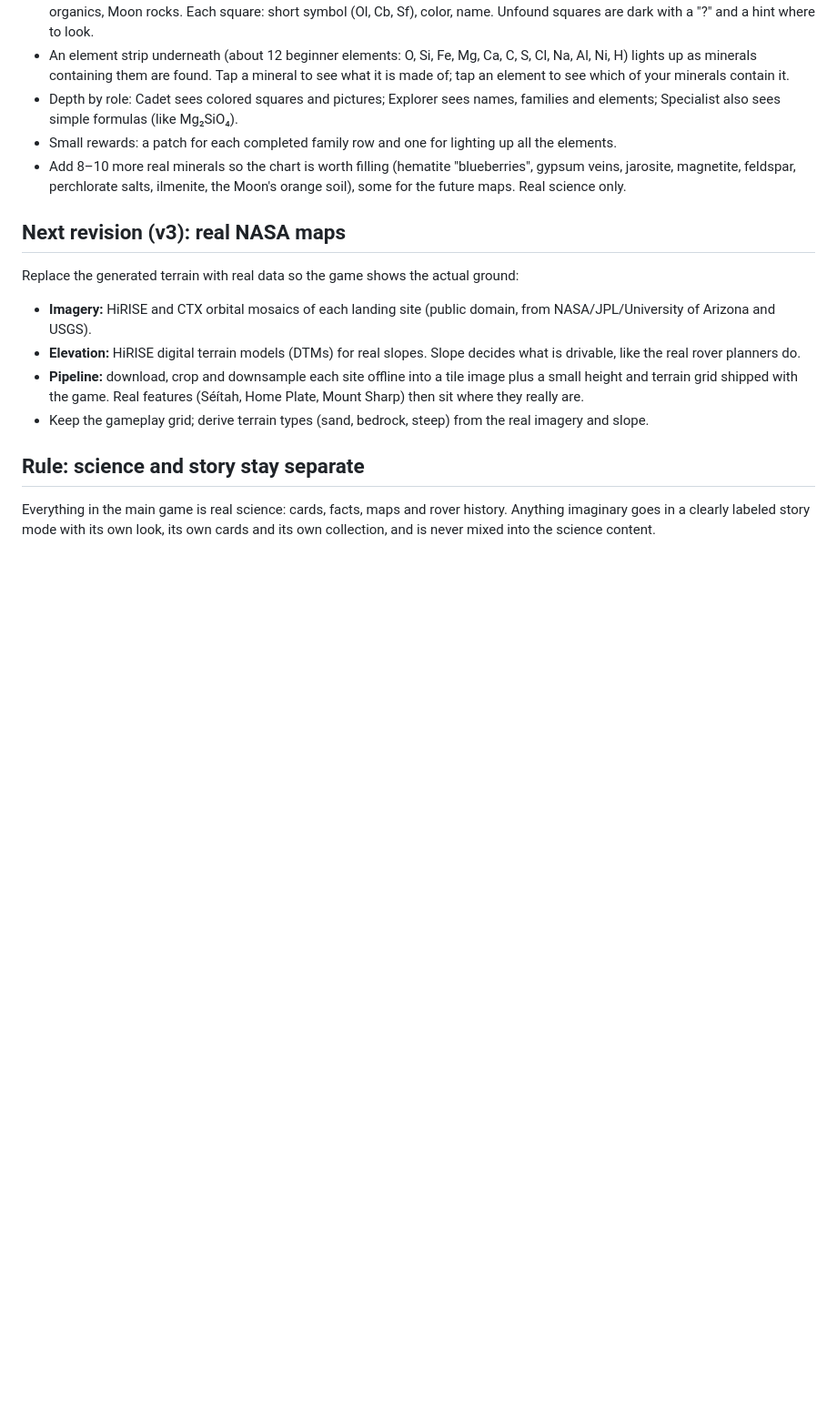
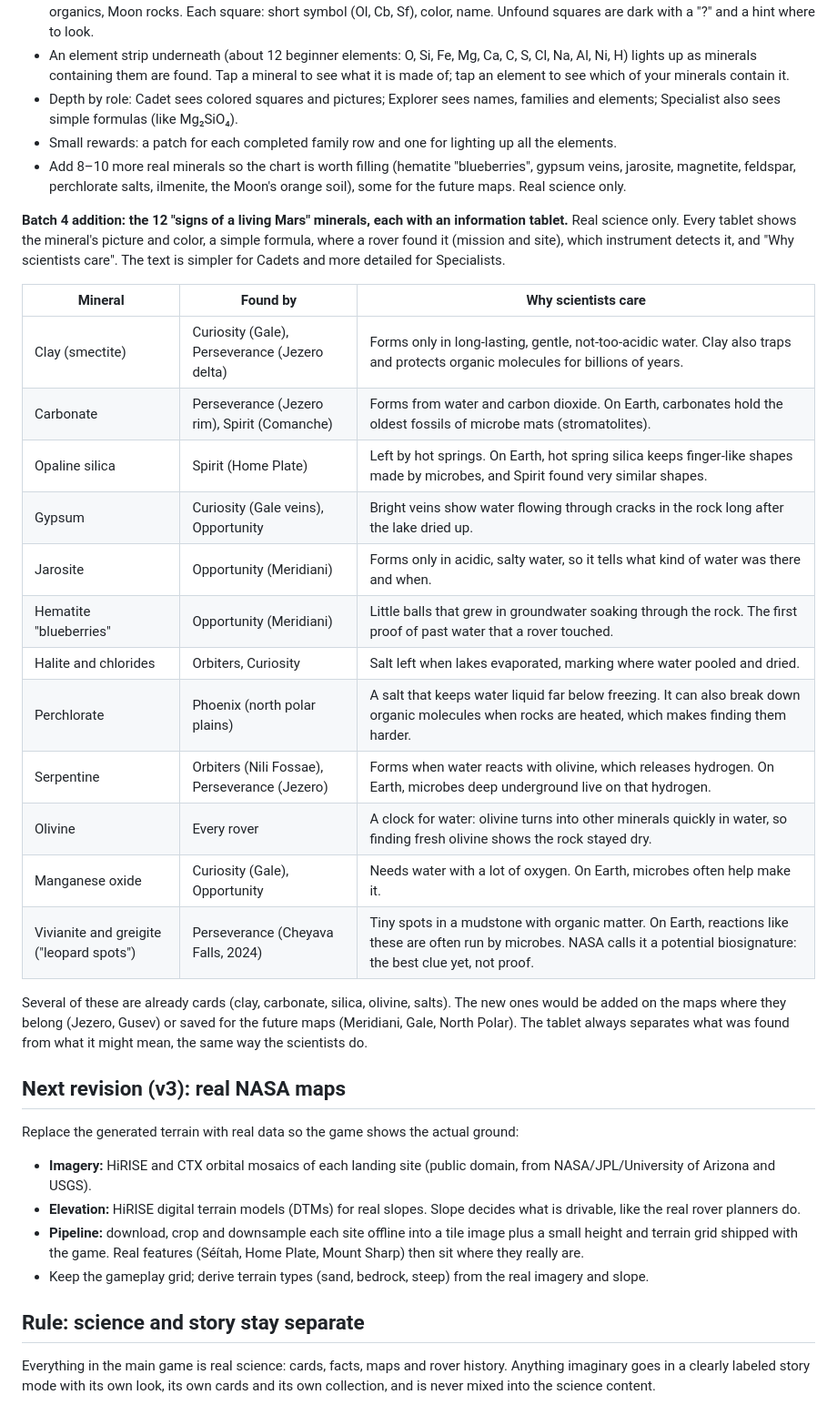
Before and after one commit to marcelt101/Mars_Rover, a Markdown page: DESIGN.md, the part around the change. Shown at 91% size. Rendered like a GitHub page; blank space fills up the shorter version.

Commit message:
DESIGN: batch 4 minerals of a living Mars, with information tablets
Co-Authored-By: Claude Opus 5.5 <noreply@anthropic.com>
Claude-Session: https://claude.ai/code/session_01CGDg4vpMqhK3pxgXcFxhdb

```diff
--- a/DESIGN.md
+++ b/DESIGN.md
@@ -141,6 +141,25 @@ Batch 3 details: the Lab job (team games) catalogs samples, makes water/metal/br
 - Small rewards: a patch for each completed family row and one for lighting up all the elements.
 - Add 8–10 more real minerals so the chart is worth filling (hematite "blueberries", gypsum veins, jarosite, magnetite, feldspar, perchlorate salts, ilmenite, the Moon's orange soil), some for the future maps. Real science only.
 
+**Batch 4 addition: the 12 "signs of a living Mars" minerals, each with an information tablet.** Real science only. Every tablet shows the mineral's picture and color, a simple formula, where a rover found it (mission and site), which instrument detects it, and "Why scientists care". The text is simpler for Cadets and more detailed for Specialists.
+
+| Mineral | Found by | Why scientists care |
+|---|---|---|
+| Clay (smectite) | Curiosity (Gale), Perseverance (Jezero delta) | Forms only in long-lasting, gentle, not-too-acidic water. Clay also traps and protects organic molecules for billions of years. |
+| Carbonate | Perseverance (Jezero rim), Spirit (Comanche) | Forms from water and carbon dioxide. On Earth, carbonates hold the oldest fossils of microbe mats (stromatolites). |
+| Opaline silica | Spirit (Home Plate) | Left by hot springs. On Earth, hot spring silica keeps finger-like shapes made by microbes, and Spirit found very similar shapes. |
+| Gypsum | Curiosity (Gale veins), Opportunity | Bright veins show water flowing through cracks in the rock long after the lake dried up. |
+| Jarosite | Opportunity (Meridiani) | Forms only in acidic, salty water, so it tells what kind of water was there and when. |
+| Hematite "blueberries" | Opportunity (Meridiani) | Little balls that grew in groundwater soaking through the rock. The first proof of past water that a rover touched. |
+| Halite and chlorides | Orbiters, Curiosity | Salt left when lakes evaporated, marking where water pooled and dried. |
+| Perchlorate | Phoenix (north polar plains) | A salt that keeps water liquid far below freezing. It can also break down organic molecules when rocks are heated, which makes finding them harder. |
+| Serpentine | Orbiters (Nili Fossae), Perseverance (Jezero) | Forms when water reacts with olivine, which releases hydrogen. On Earth, microbes deep underground live on that hydrogen. |
+| Olivine | Every rover | A clock for water: olivine turns into other minerals quickly in water, so finding fresh olivine shows the rock stayed dry. |
+| Manganese oxide | Curiosity (Gale), Opportunity | Needs water with a lot of oxygen. On Earth, microbes often help make it. |
+| Vivianite and greigite ("leopard spots") | Perseverance (Cheyava Falls, 2024) | Tiny spots in a mudstone with organic matter. On Earth, reactions like these are often run by microbes. NASA calls it a potential biosignature: the best clue yet, not proof. |
+
+Several of these are already cards (clay, carbonate, silica, olivine, salts). The new ones would be added on the maps where they belong (Jezero, Gusev) or saved for the future maps (Meridiani, Gale, North Polar). The tablet always separates what was found from what it might mean, the same way the scientists do.
+
 ## Next revision (v3): real NASA maps
 
 Replace the generated terrain with real data so the game shows the actual ground:
```
